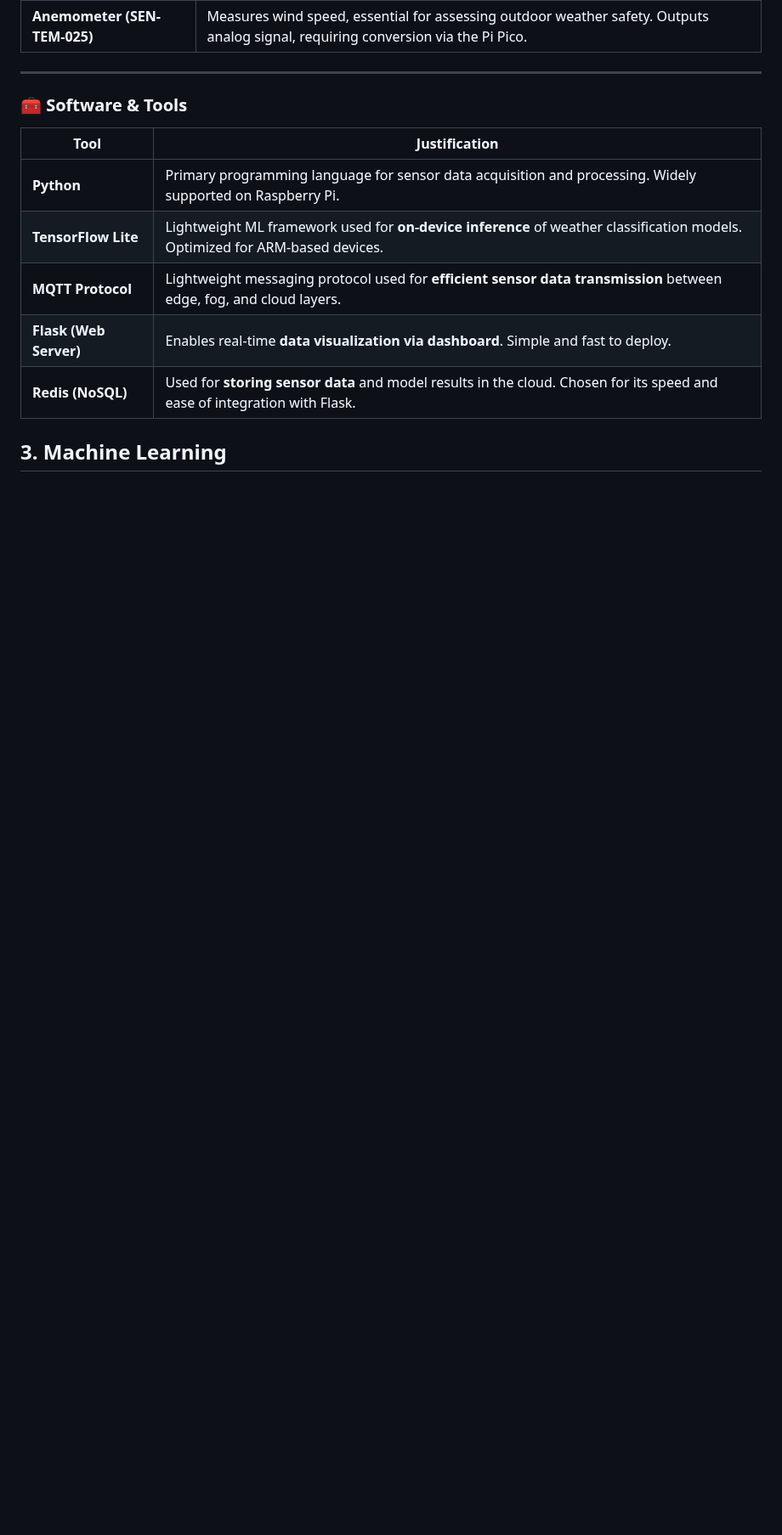
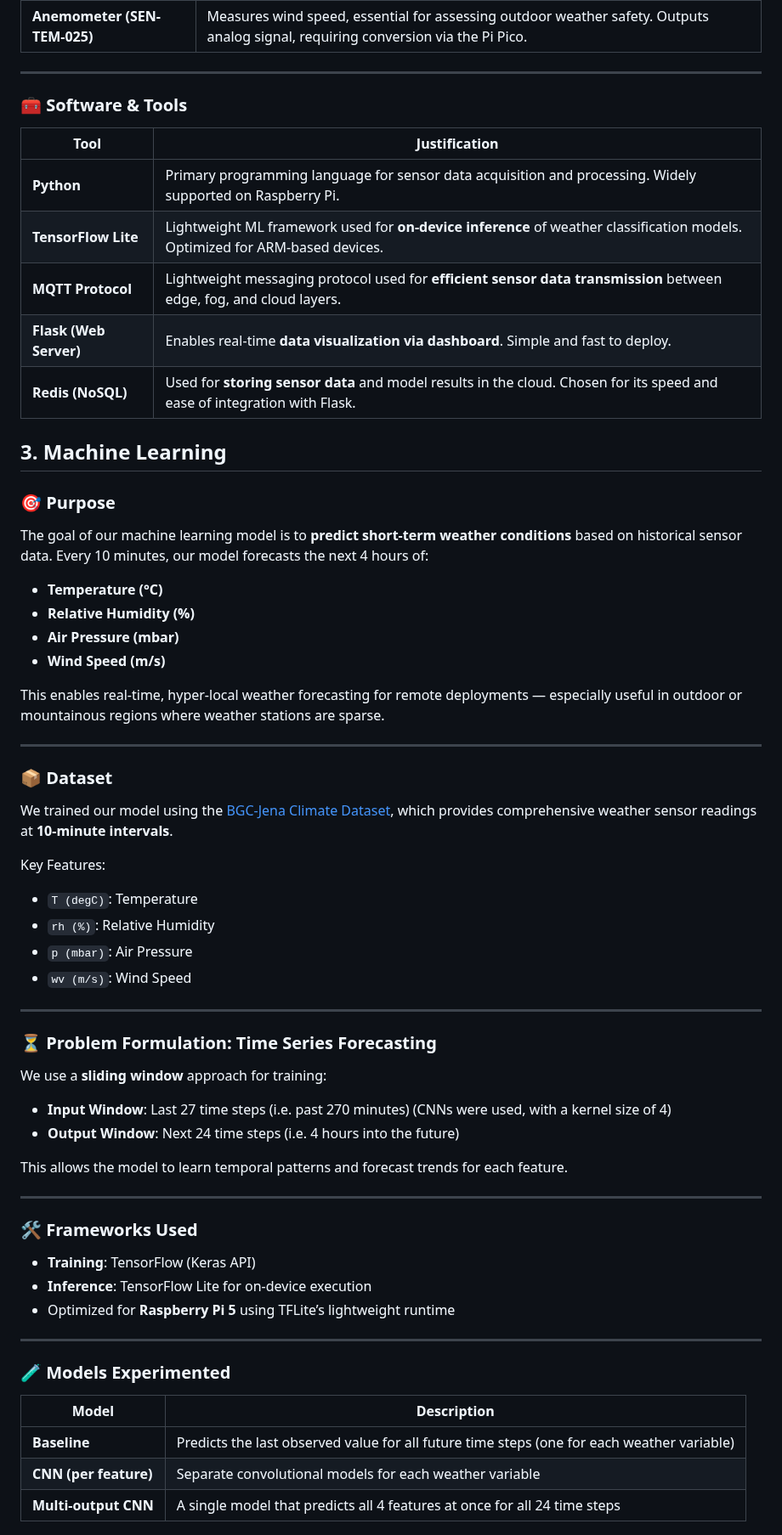
Before and after one commit to Tthh123/INF2009_GROUP1, a Markdown page: README.md, the part around one of its changes. Shown at 85% size. Drawn GitHub-style; blank space fills up the shorter version.

```diff
--- a/README.md
+++ b/README.md
@@ -132,3 +132,54 @@ This section outlines the rationale behind the selection of hardware and tools u
 
 ## 3. Machine Learning
 
+### 🎯 Purpose
+
+The goal of our machine learning model is to **predict short-term weather conditions** based on historical sensor data. Every 10 minutes, our model forecasts the next 4 hours of:
+
+- **Temperature (°C)**
+- **Relative Humidity (%)**
+- **Air Pressure (mbar)**
+- **Wind Speed (m/s)**
+
+This enables real-time, hyper-local weather forecasting for remote deployments — especially useful in outdoor or mountainous regions where weather stations are sparse.
+
+---
+
+### 📦 Dataset
+
+We trained our model using the [BGC-Jena Climate Dataset](https://www.bgc-jena.mpg.de/wetter/), which provides comprehensive weather sensor readings at **10-minute intervals**.
+
+Key Features:
+- `T (degC)`: Temperature
+- `rh (%)`: Relative Humidity
+- `p (mbar)`: Air Pressure
+- `wv (m/s)`: Wind Speed
+
+---
+
+### ⏳ Problem Formulation: Time Series Forecasting
+
+We use a **sliding window** approach for training:
+- **Input Window**: Last 27 time steps (i.e. past 270 minutes) (CNNs were used, with a kernel size of 4)
+- **Output Window**: Next 24 time steps (i.e. 4 hours into the future)
+
+This allows the model to learn temporal patterns and forecast trends for each feature.
+
+---
+
+### 🛠️ Frameworks Used
+
+- **Training**: TensorFlow (Keras API)
+- **Inference**: TensorFlow Lite for on-device execution
+- Optimized for **Raspberry Pi 5** using TFLite’s lightweight runtime
+
+---
+
+### 🧪 Models Experimented
+
+| Model               | Description                                                                 |
+|--------------------|-----------------------------------------------------------------------------|
+| **Baseline**        | Predicts the last observed value for all future time steps (one for each weather variable)  |
+| **CNN (per feature)** | Separate convolutional models for each weather variable                    |
+| **Multi-output CNN** | A single model that predicts all 4 features at once for all 24 time steps |
+
```
Also changed, not shown: other parts of README.md (+39 -0 lines).
